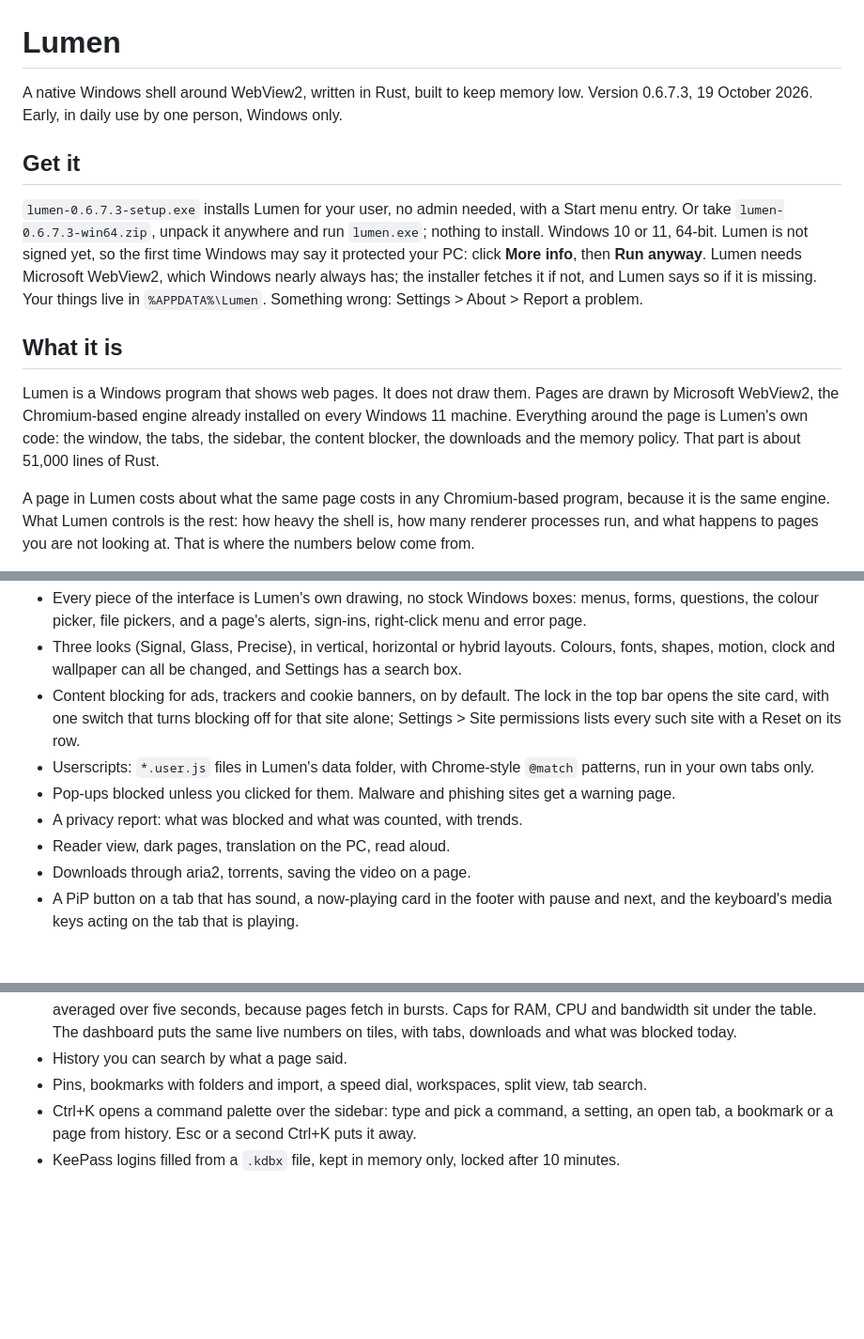
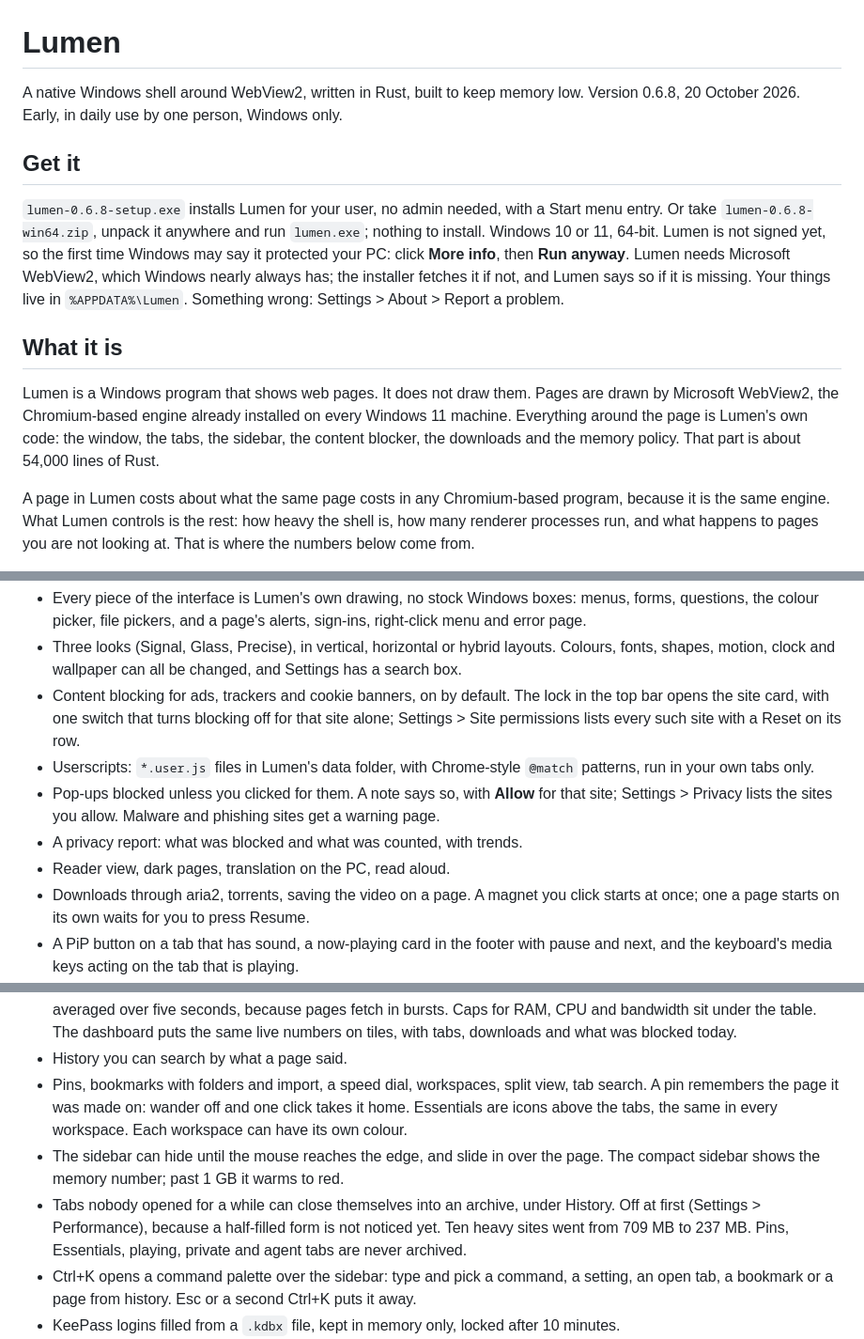
Before and after one commit to MrEmoji27/lumen, a Markdown page: docs/lumen.md, 3 parts joined by grey strips. Shown at 94% size. Rendered like a GitHub page; blank space fills up the shorter version.

Commit message:
docs: lumen.md and agents.md for 0.6.8, and where we stopped
lumen.md: version, files, pop-ups per site, magnets, pins, Essentials,
workspace colours, the hiding sidebar, the archive, the lent-tab cursor.
agents.md: the agent's cursor and pill in a tab the person lent.
ideas.md: the open ends to pick up the week of 2026-10-26. PDF left alone.

Co-Authored-By: Claude Opus 5.5 <noreply@anthropic.com>

```diff
--- a/docs/lumen.md
+++ b/docs/lumen.md
@@ -1,12 +1,12 @@
 # Lumen
 
-A native Windows shell around WebView2, written in Rust, built to keep memory low. Version 0.6.7.3,
-19 October 2026. Early, in daily use by one person, Windows only.
+A native Windows shell around WebView2, written in Rust, built to keep memory low. Version 0.6.8,
+20 October 2026. Early, in daily use by one person, Windows only.
 
 ## Get it
 
-`lumen-0.6.7.3-setup.exe` installs Lumen for your user, no admin needed, with a Start menu entry.
-Or take `lumen-0.6.7.3-win64.zip`, unpack it anywhere and run `lumen.exe`; nothing to install.
+`lumen-0.6.8-setup.exe` installs Lumen for your user, no admin needed, with a Start menu entry.
+Or take `lumen-0.6.8-win64.zip`, unpack it anywhere and run `lumen.exe`; nothing to install.
 Windows 10 or 11, 64-bit. Lumen is not signed yet, so the first time Windows may say it protected
 your PC: click **More info**, then **Run anyway**. Lumen needs Microsoft WebView2, which Windows
 nearly always has; the installer fetches it if not, and Lumen says so if it is missing. Your
@@ -17,7 +17,7 @@ things live in `%APPDATA%\Lumen`. Something wrong: Settings > About > Report a p
 Lumen is a Windows program that shows web pages. It does not draw them. Pages are drawn by
 Microsoft WebView2, the Chromium-based engine already installed on every Windows 11 machine.
 Everything around the page is Lumen's own code: the window, the tabs, the sidebar, the content
-blocker, the downloads and the memory policy. That part is about 51,000 lines of Rust.
+blocker, the downloads and the memory policy. That part is about 54,000 lines of Rust.
 
 A page in Lumen costs about what the same page costs in any Chromium-based program, because it is
 the same engine. What Lumen controls is the rest: how heavy the shell is, how many renderer
@@ -240,10 +240,12 @@ the loop never waits for less than 50 ms, and it ignores events it never reads.
   Site permissions lists every such site with a Reset on its row.
 - Userscripts: `*.user.js` files in Lumen's data folder, with Chrome-style `@match`
   patterns, run in your own tabs only.
-- Pop-ups blocked unless you clicked for them. Malware and phishing sites get a warning page.
+- Pop-ups blocked unless you clicked for them. A note says so, with **Allow** for that site;
+  Settings > Privacy lists the sites you allow. Malware and phishing sites get a warning page.
 - A privacy report: what was blocked and what was counted, with trends.
 - Reader view, dark pages, translation on the PC, read aloud.
-- Downloads through aria2, torrents, saving the video on a page.
+- Downloads through aria2, torrents, saving the video on a page. A magnet you click starts at
+  once; one a page starts on its own waits for you to press Resume.
 - A PiP button on a tab that has sound, a now-playing card in the footer with pause and
   next, and the keyboard's media keys acting on the tab that is playing.
 - Hidden tabs sleep: trimmed, then frozen, then unloaded, never one with sound or in a call
@@ -261,6 +263,13 @@ the loop never waits for less than 50 ms, and it ignores events it never reads.
   and what was blocked today.
 - History you can search by what a page said.
 - Pins, bookmarks with folders and import, a speed dial, workspaces, split view, tab search.
+  A pin remembers the page it was made on: wander off and one click takes it home. Essentials
+  are icons above the tabs, the same in every workspace. Each workspace can have its own colour.
+- The sidebar can hide until the mouse reaches the edge, and slide in over the page. The compact
+  sidebar shows the memory number; past 1 GB it warms to red.
+- Tabs nobody opened for a while can close themselves into an archive, under History. Off at
+  first (Settings > Performance), because a half-filled form is not noticed yet. Ten heavy sites
+  went from 709 MB to 237 MB. Pins, Essentials, playing, private and agent tabs are never archived.
 - Ctrl+K opens a command palette over the sidebar: type and pick a command, a setting, an open
   tab, a bookmark or a page from history. Esc or a second Ctrl+K puts it away.
 - KeePass logins filled from a `.kdbx` file, kept in memory only, locked after 10 minutes.
```
Also changed, not shown: other parts of docs/lumen.md (+3 -2 lines), docs/agents.md (+3 -0 lines).
